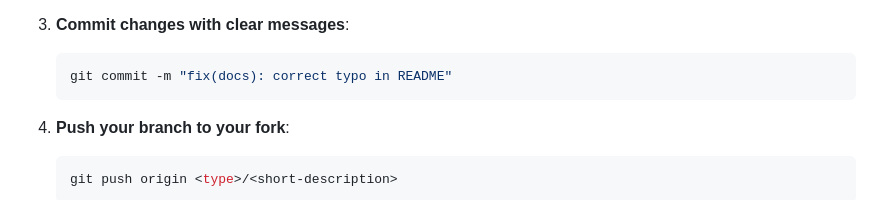
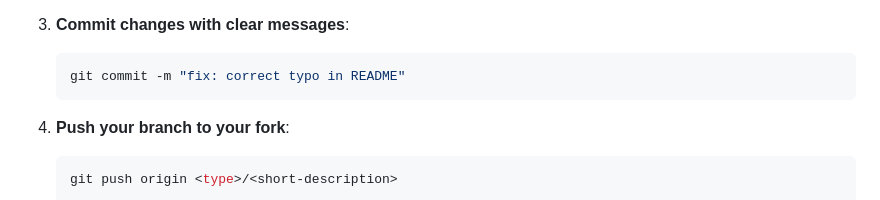
Before and after one commit to ServiceNow/AU-Harness, a Markdown page: CONTRIBUTING.md, the part around the change. Drawn GitHub-style.

Commit message:
docs: changes to CONTRIBUTING.md

````diff
--- a/CONTRIBUTING.md
+++ b/CONTRIBUTING.md
@@ -77,7 +77,7 @@ If you are a maintainer with write access, you may create branches directly on t
 
 3. **Commit changes with clear messages**:
     ```bash
-    git commit -m "fix(docs): correct typo in README"
+    git commit -m "fix: correct typo in README"
     ```
 
 4. **Push your branch to your fork**:
````
